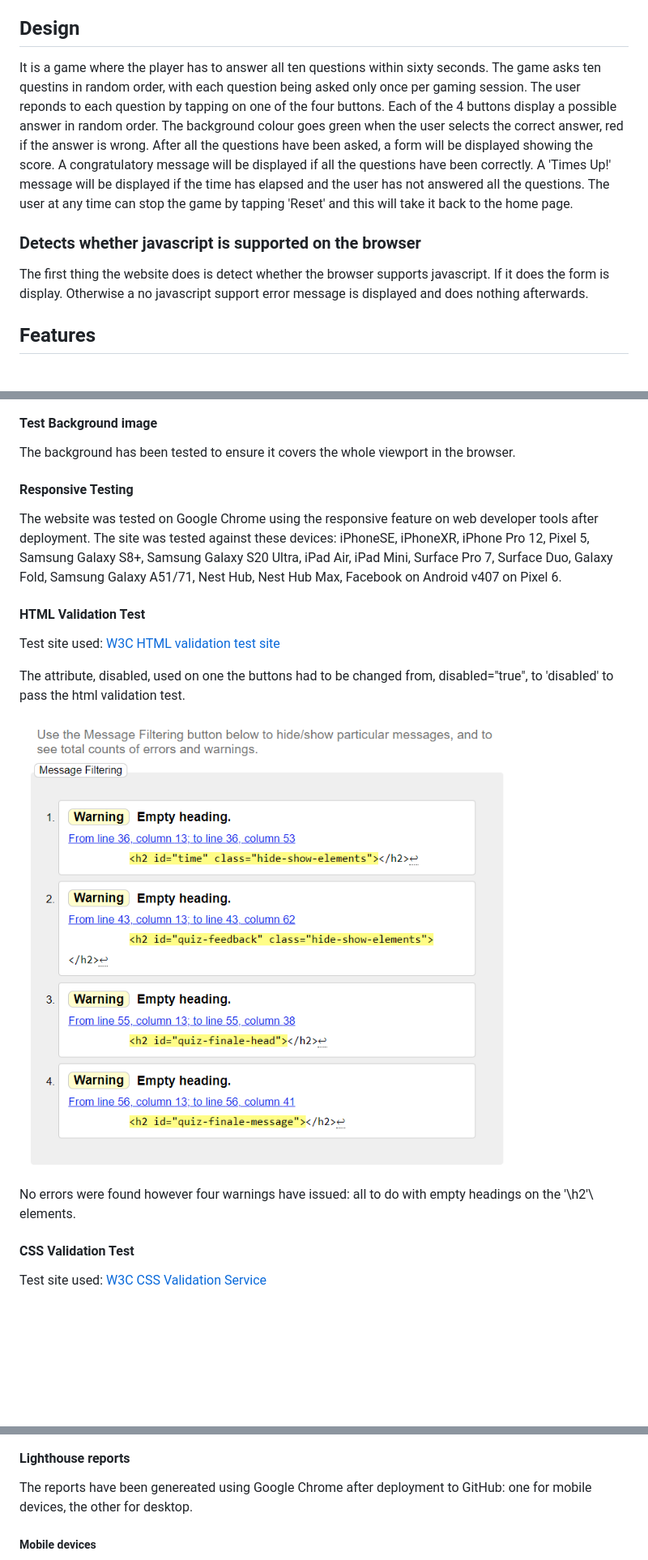
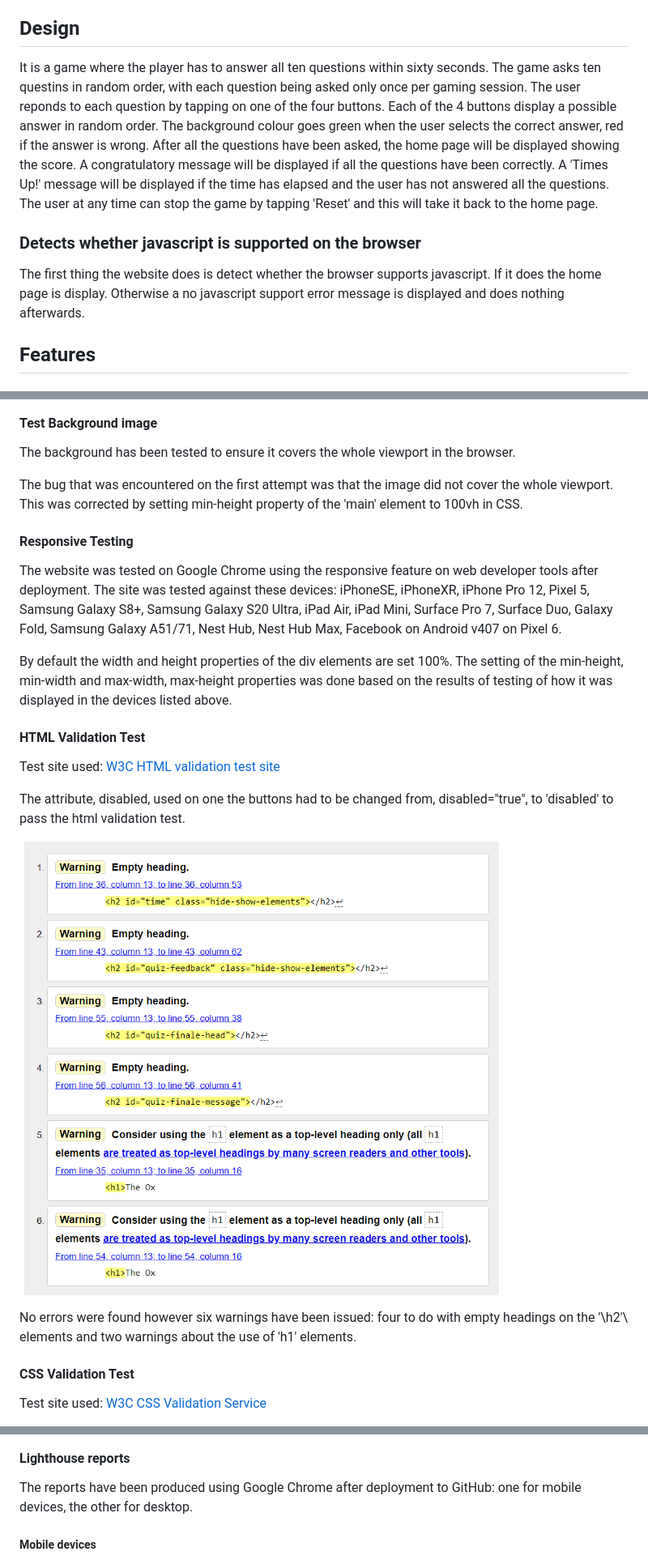
Before and after one commit to redfoxofwealden/oxnead-pub-quiz, a Markdown page: README.md, 3 parts joined by grey strips. Shown: that part at 81% size. GitHub-like rendering; pictures changed too: readme/w3c-html-validation-test.png; blank space fills up the shorter version.

Commit message:
docs: correct and add missing texts; fix: update image for README.md, adjust min, max height properties in style.css, correct elements in index.html

```diff
--- a/README.md
+++ b/README.md
@@ -22,11 +22,11 @@ HTML, CSS and Javascript.
 
 ## Design
 
-It is a game where the player has to answer all ten questions within sixty seconds. The game asks ten questins in random order, with each question being asked only once per gaming session. The user reponds to each question by tapping on one of the four buttons. Each of the 4 buttons display a possible answer in random order. The background colour goes green when the user selects the correct answer, red if the answer is wrong. After all the questions have been asked, a form will be displayed showing the score. A congratulatory message will be displayed if all the questions have been correctly. A \'Times Up!\' message will be displayed if the time has elapsed and the user has not answered all the questions. The user at any time can stop the game by tapping \'Reset\' and this will take it back to the home page.
+It is a game where the player has to answer all ten questions within sixty seconds. The game asks ten questins in random order, with each question being asked only once per gaming session. The user reponds to each question by tapping on one of the four buttons. Each of the 4 buttons display a possible answer in random order. The background colour goes green when the user selects the correct answer, red if the answer is wrong. After all the questions have been asked, the home page will be displayed showing the score. A congratulatory message will be displayed if all the questions have been correctly. A \'Times Up!\' message will be displayed if the time has elapsed and the user has not answered all the questions. The user at any time can stop the game by tapping \'Reset\' and this will take it back to the home page.
 
 ### Detects whether javascript is supported on the browser
 
-The first thing the website does is detect whether the browser supports javascript. If it does the form is display. Otherwise a no javascript support error message is displayed and does nothing afterwards.
+The first thing the website does is detect whether the browser supports javascript. If it does the home page is display. Otherwise a no javascript support error message is displayed and does nothing afterwards.
 
 ## Features
 
@@ -92,9 +94,13 @@ Javascript is now disabled and the testing of the site can be carried out. The s
 
 The background has been tested to ensure it covers the whole viewport in the browser.
 
+The bug that was encountered on the first attempt was that the image did not cover the whole viewport. This was corrected by setting min-height property of the 'main' element to 100vh in CSS.
+
 #### Responsive Testing
 
 The website was tested on Google Chrome using the responsive feature on web developer tools after deployment. The site was tested against these devices: iPhoneSE, iPhoneXR, iPhone Pro 12, Pixel 5, Samsung Galaxy S8+, Samsung Galaxy S20 Ultra, iPad Air, iPad Mini, Surface Pro 7, Surface Duo, Galaxy Fold, Samsung Galaxy A51/71, Nest Hub, Nest Hub Max, Facebook on Android v407 on Pixel 6.
+
+By default the width and height properties of the div elements are set 100%. The setting of the min-height, min-width and max-width, max-height properties was done based on the results of testing of how it was displayed in the devices listed above.
 
 #### HTML Validation Test
 
@@ -104,7 +110,7 @@ The attribute, disabled, used on one the buttons had to be changed from, disable
 
 ![html validation test result](readme/w3c-html-validation-test.png)
 
-No errors were found however four warnings have issued: all to do with empty headings on the '\h2'\ elements.
+No errors were found however six warnings have been issued: four to do with empty headings on the '\h2'\ elements and two warnings about the use of \'h1\' elements.
 
 #### CSS Validation Test
 
@@ -128,7 +134,7 @@ After retesting it issued one warning as shown below.
 
 #### Lighthouse reports
 
-The reports have been genereated using Google Chrome after deployment to GitHub: one for mobile devices, the other for desktop.
+The reports have been produced using Google Chrome after deployment to GitHub: one for mobile devices, the other for desktop.
 
 ##### Mobile devices
 
```
Also changed, not shown: other parts of README.md (+4 -2 lines), 2 other files.
